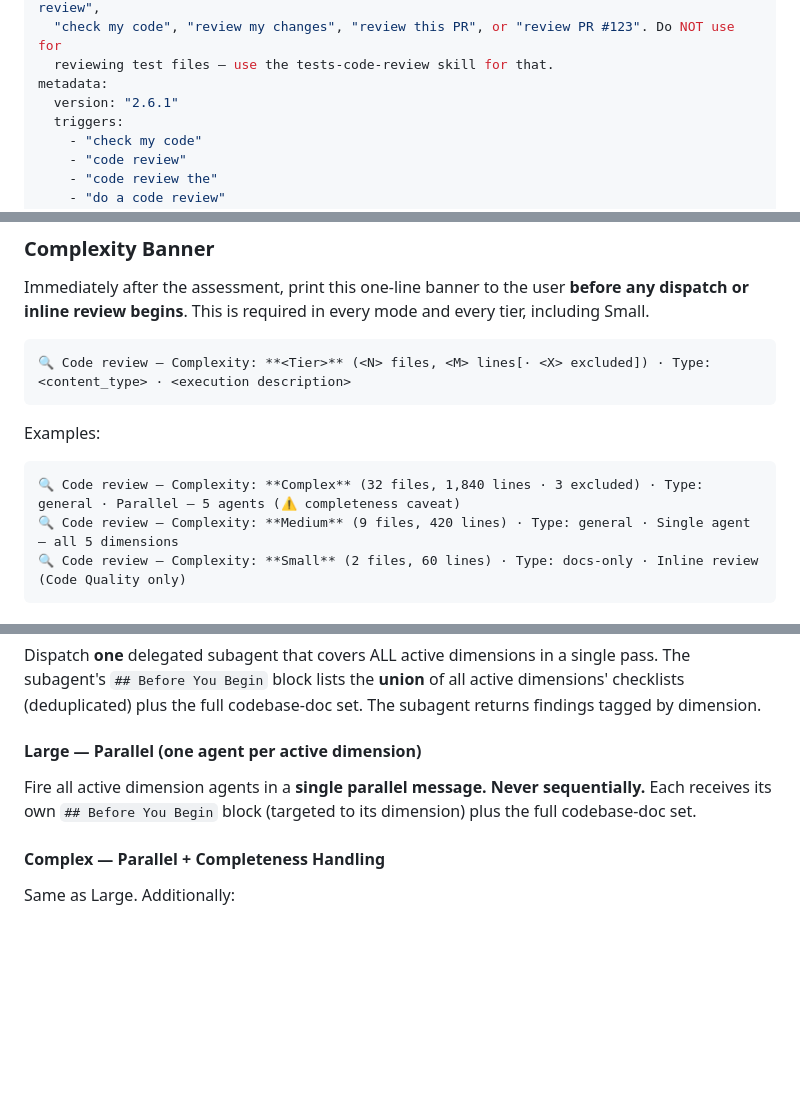
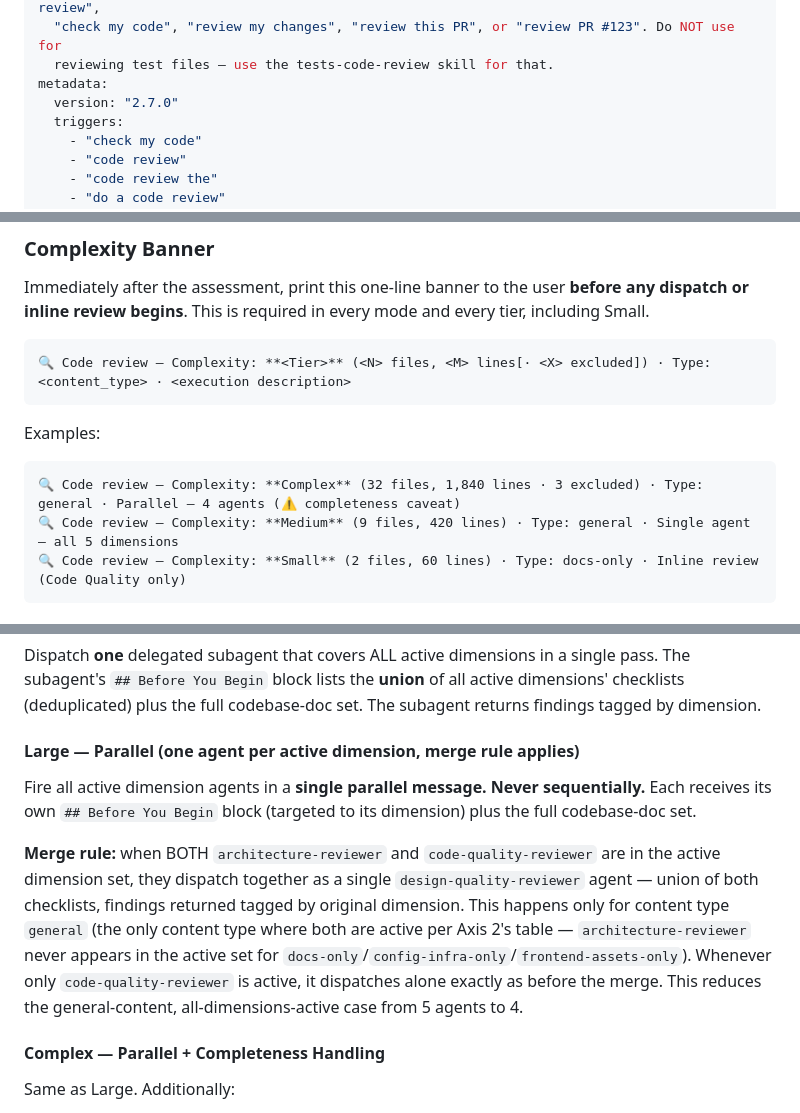
Before and after one commit to flaviosv/ai-coding-tooling, a Markdown page: skills/code-review/SKILL.md, 3 parts joined by grey strips. Drawn GitHub-style; blank space fills up the shorter version.

````diff
--- a/skills/code-review/SKILL.md
+++ b/skills/code-review/SKILL.md
@@ -9,7 +9,7 @@ description: >
   "check my code", "review my changes", "review this PR", or "review PR #123". Do NOT use for
   reviewing test files — use the tests-code-review skill for that.
 metadata:
-  version: "2.6.1"
+  version: "2.7.0"
   triggers:
     - "check my code"
     - "code review"
@@ -296,7 +299,7 @@ Immediately after the assessment, print this one-line banner to the user **befor
 
 Examples:
 ```
-🔍 Code review — Complexity: **Complex** (32 files, 1,840 lines · 3 excluded) · Type: general · Parallel — 5 agents (⚠️ completeness caveat)
+🔍 Code review — Complexity: **Complex** (32 files, 1,840 lines · 3 excluded) · Type: general · Parallel — 4 agents (⚠️ completeness caveat)
 🔍 Code review — Complexity: **Medium** (9 files, 420 lines) · Type: general · Single agent — all 5 dimensions
 🔍 Code review — Complexity: **Small** (2 files, 60 lines) · Type: docs-only · Inline review (Code Quality only)
 ```
@@ -324,9 +327,11 @@ Apply the reviewer stance directly in the orchestrator across all active dimensi
 
 Dispatch **one** delegated subagent that covers ALL active dimensions in a single pass. The subagent's `## Before You Begin` block lists the **union** of all active dimensions' checklists (deduplicated) plus the full codebase-doc set. The subagent returns findings tagged by dimension.
 
-#### Large — Parallel (one agent per active dimension)
+#### Large — Parallel (one agent per active dimension, merge rule applies)
 
 Fire all active dimension agents in a **single parallel message. Never sequentially.** Each receives its own `## Before You Begin` block (targeted to its dimension) plus the full codebase-doc set.
+
+**Merge rule:** when BOTH `architecture-reviewer` and `code-quality-reviewer` are in the active dimension set, they dispatch together as a single `design-quality-reviewer` agent — union of both checklists, findings returned tagged by original dimension. This happens only for content type `general` (the only content type where both are active per Axis 2's table — `architecture-reviewer` never appears in the active set for `docs-only`/`config-infra-only`/`frontend-assets-only`). Whenever only `code-quality-reviewer` is active, it dispatches alone exactly as before the merge. This reduces the general-content, all-dimensions-active case from 5 agents to 4.
 
 #### Complex — Parallel + Completeness Handling
 
````
Also changed, not shown: other parts of skills/code-review/SKILL.md (+8 -5 lines).
